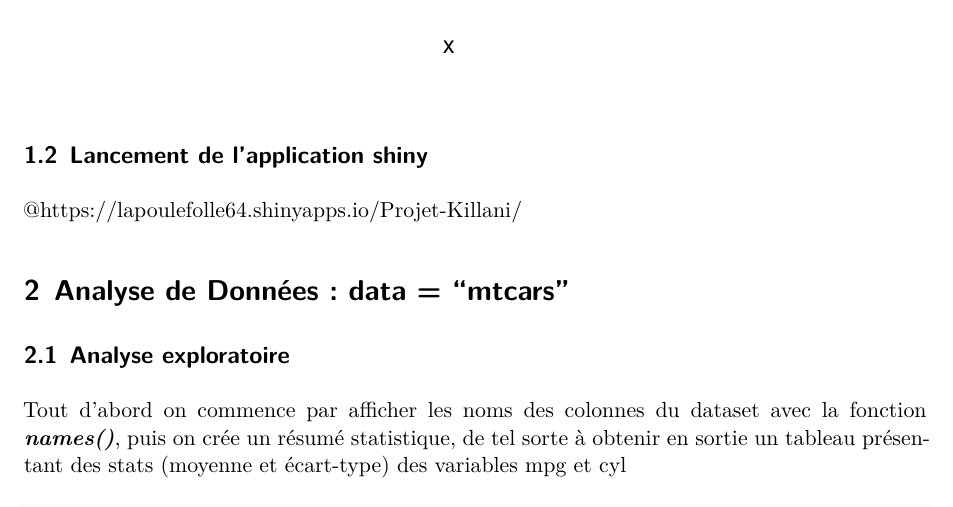
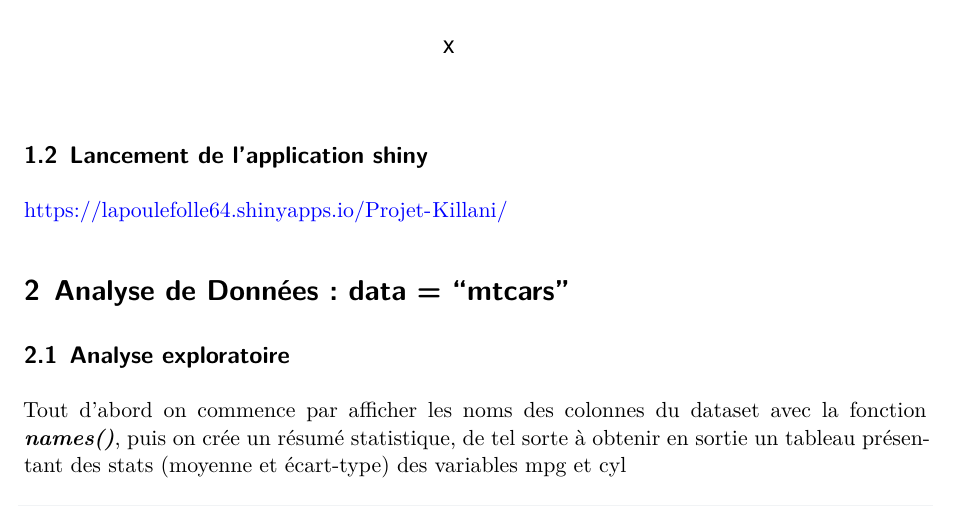
Before and after one commit to LaPouleFolle/projet_killani_keno, a Quarto document (Programme_Keno.qmd): part of page 3 of 9, cut so that both start at the same text. Rendered offline with R 4.5, knitr and Pandoc in place of Quarto, then LaTeX, with nearby package versions; some code elsewhere in the file could not run offline; a font, style sheet, LaTeX package, included part or bibliography that could not be used is replaced or left out.

Commit message:
modification de l'url

```diff
--- a/Programme_Keno.qmd
+++ b/Programme_Keno.qmd
@@ -96,7 +96,7 @@ curve(dgamma(x,alpha,lambda), 0, 10)
 
 ## Lancement de l'application shiny
 
-@https://lapoulefolle64.shinyapps.io/Projet-Killani/
+https://lapoulefolle64.shinyapps.io/Projet-Killani/
 
 # Analyse de Données : data = "mtcars"
 
```
Also changed, not shown: Programme_Keno.pdf, Programme_Keno.tex, Programme_Keno_files/figure-pdf/fig-poisson-1.pdf, Programme_Keno_files/figure-pdf/unnamed-chunk-10-1.pdf, Programme_Keno_files/figure-pdf/unnamed-chunk-15-1.pdf, Programme_Keno_files/figure-pdf/unnamed-chunk-3-1.pdf, Programme_Keno_files/figure-pdf/unnamed-chunk-7-1.pdf, Programme_Keno_files/figure-pdf/unnamed-chunk-8-1.pdf.
